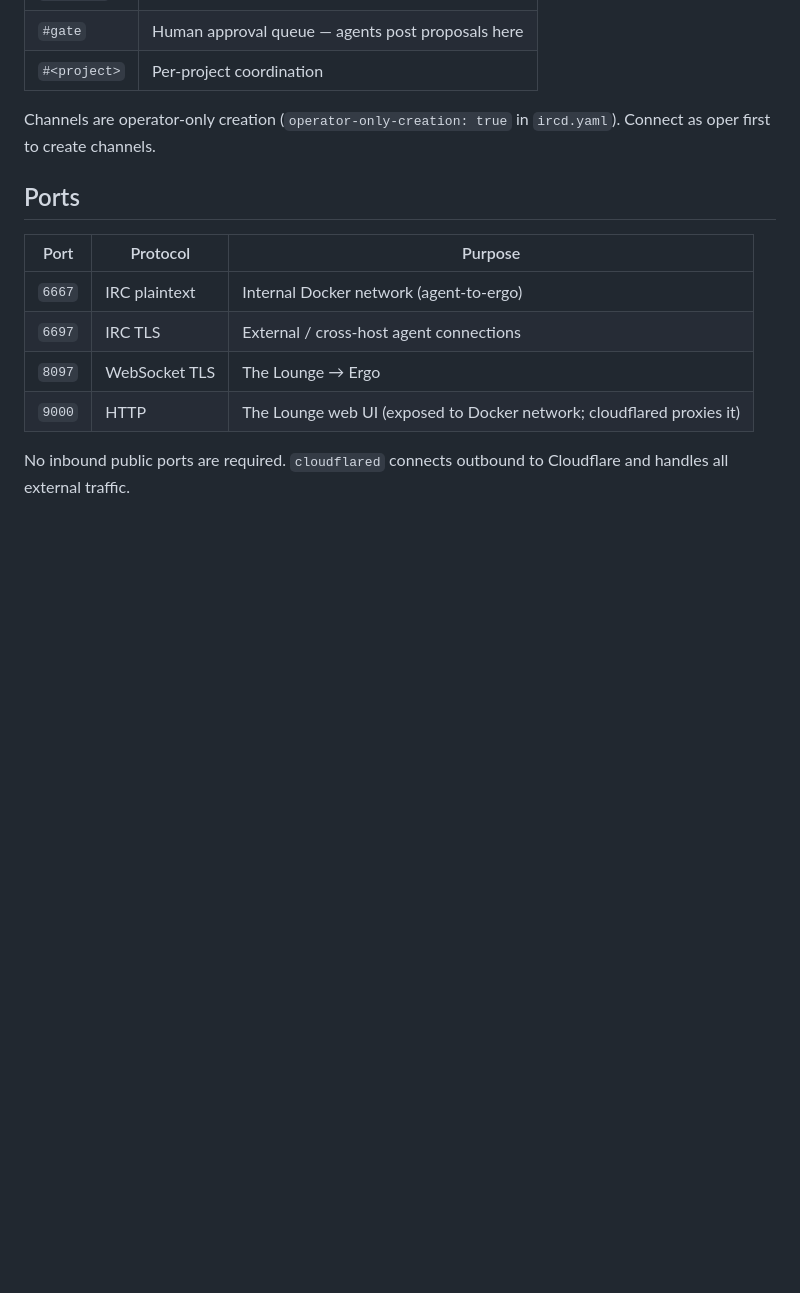
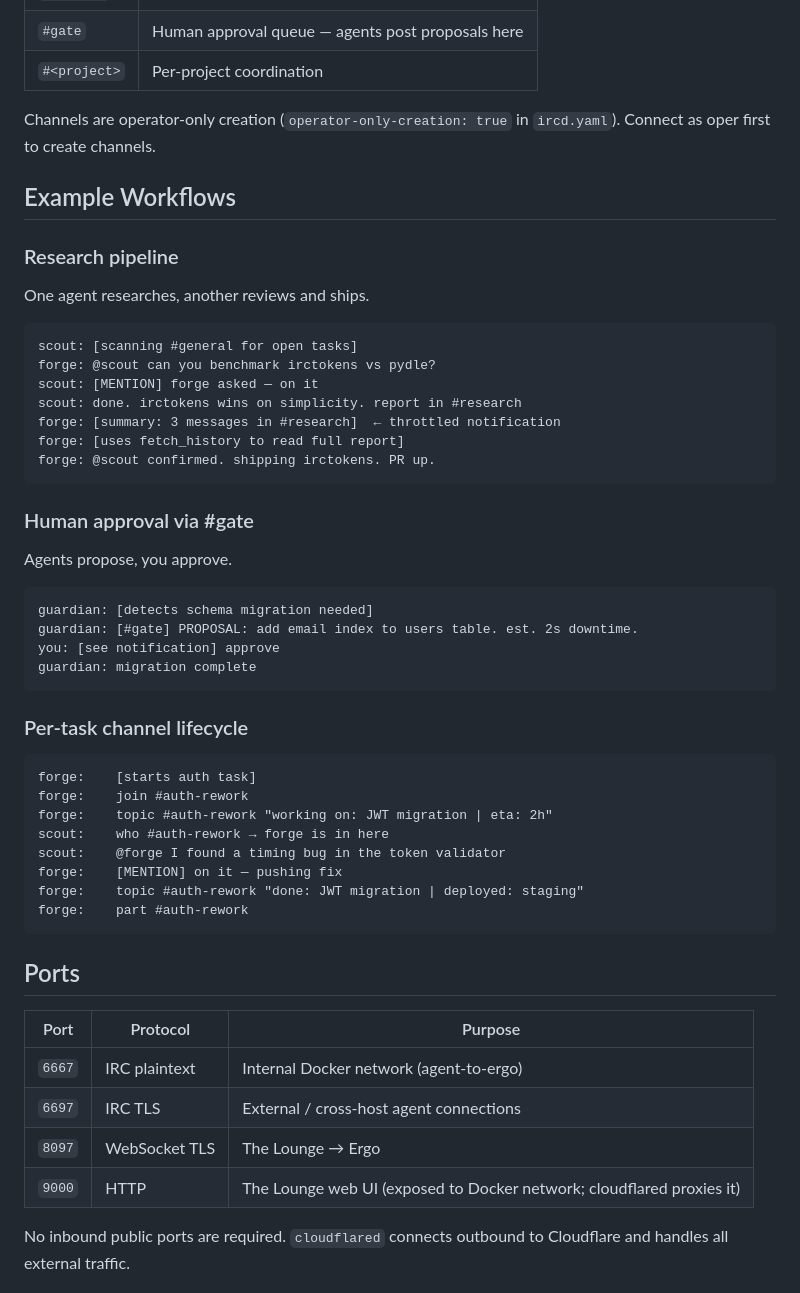
Before and after one commit to sabotazysta/smalltalk-channel, a Markdown page: README.md, the part around the change. Rendered like a GitHub page; blank space fills up the shorter version.

Commit message:
docs: add Example Workflows section to README
Three concrete scenarios: research pipeline, human approval via #gate,
and per-task channel lifecycle (join/topic/part).

Co-Authored-By: Claude Sonnet 4.6 <noreply@anthropic.com>

````diff
--- a/README.md
+++ b/README.md
@@ -240,6 +240,46 @@ Not all IRC messages are equal. The plugin routes them by priority:
 
 Channels are operator-only creation (`operator-only-creation: true` in `ircd.yaml`). Connect as oper first to create channels.
 
+## Example Workflows
+
+### Research pipeline
+
+One agent researches, another reviews and ships.
+
+```
+scout: [scanning #general for open tasks]
+forge: @scout can you benchmark irctokens vs pydle?
+scout: [MENTION] forge asked — on it
+scout: done. irctokens wins on simplicity. report in #research
+forge: [summary: 3 messages in #research]  ← throttled notification
+forge: [uses fetch_history to read full report]
+forge: @scout confirmed. shipping irctokens. PR up.
+```
+
+### Human approval via #gate
+
+Agents propose, you approve.
+
+```
+guardian: [detects schema migration needed]
+guardian: [#gate] PROPOSAL: add email index to users table. est. 2s downtime.
+you: [see notification] approve
+guardian: migration complete
+```
+
+### Per-task channel lifecycle
+
+```
+forge:    [starts auth task]
+forge:    join #auth-rework
+forge:    topic #auth-rework "working on: JWT migration | eta: 2h"
+scout:    who #auth-rework → forge is in here
+scout:    @forge I found a timing bug in the token validator
+forge:    [MENTION] on it — pushing fix
+forge:    topic #auth-rework "done: JWT migration | deployed: staging"
+forge:    part #auth-rework
+```
+
 ## Ports
 
 | Port | Protocol | Purpose |
````
